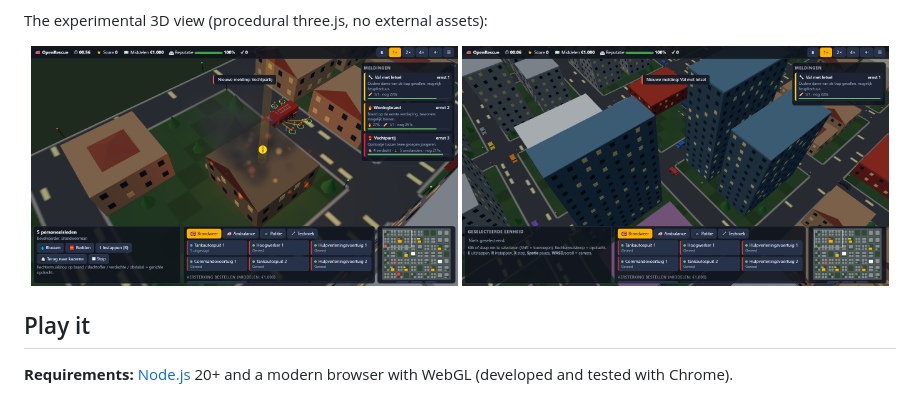
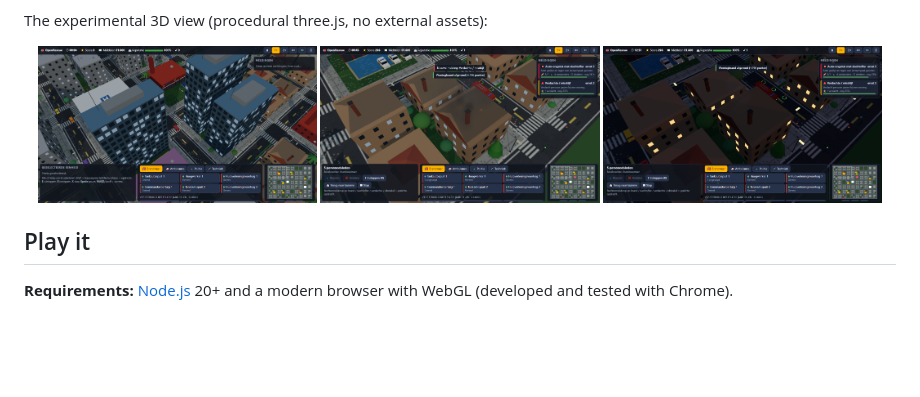
Before and after one commit to ProAdmin007/Open-EM4, a Markdown page: README.md, the part around the change. Rendered like a GitHub page; pictures changed too: docs/screenshot-3d-city.png, docs/screenshot-3d-fire.png, docs/screenshot-3d-night.png (added); blank space fills up the shorter version.

Commit message:
3D: realistic world - pavements, crossings, street furniture, varied trees, building details, day/night and shadows
Co-Authored-By: Claude Sonnet 5.5 <noreply@anthropic.com>

```diff
--- a/README.md
+++ b/README.md
@@ -41,7 +41,7 @@ It is inspired by the gameplay of *Emergency 4* (2006), but it is an **independe
 
 The experimental 3D view (procedural three.js, no external assets):
 
-<p align="center"><img src="docs/screenshot-3d-fire.png" width="49%" alt="3D view: a fire engine at a burning house"> <img src="docs/screenshot-3d-city.png" width="49%" alt="3D view: the city from above"></p>
+<p align="center"><img src="docs/screenshot-3d-city.png" width="32%" alt="3D view: the city from above, by day"> <img src="docs/screenshot-3d-fire.png" width="32%" alt="3D view: a fire crew at a burning house"> <img src="docs/screenshot-3d-night.png" width="32%" alt="3D view: the city at night"></p>
 
 ## Play it
 
```
Also changed, not shown: README.nl.md (+1 -1 lines), docs/3d.md (+10 -0 lines), 4 other files.
